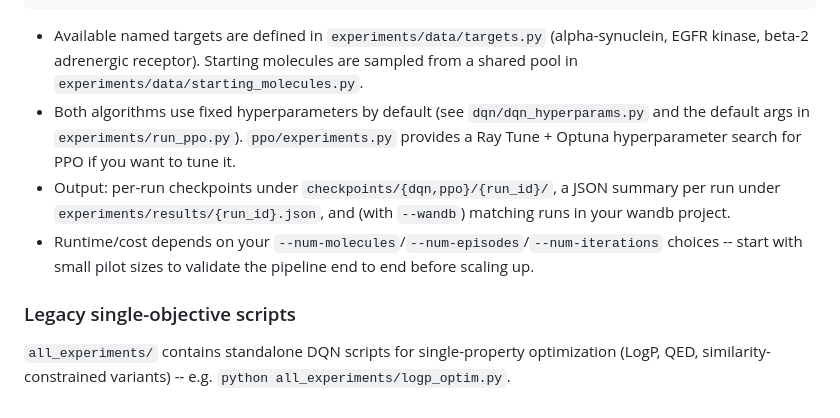
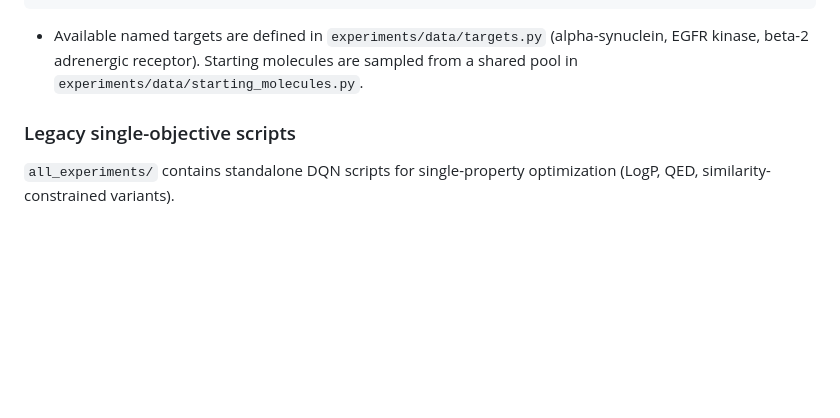
Before and after one commit to Adithya-Rao1/GraphDQN, a Markdown page: README.md, the part around one of its changes. Rendered like a GitHub page; blank space fills up the shorter version.

```diff
--- a/README.md
+++ b/README.md
@@ -99,17 +78,8 @@ python experiments/compare_results.py
 - Available named targets are defined in `experiments/data/targets.py` (alpha-synuclein,
   EGFR kinase, beta-2 adrenergic receptor). Starting molecules are sampled from a shared
   pool in `experiments/data/starting_molecules.py`.
-- Both algorithms use fixed hyperparameters by default (see `dqn/dqn_hyperparams.py` and
-  the default args in `experiments/run_ppo.py`). `ppo/experiments.py` provides a Ray
-  Tune + Optuna hyperparameter search for PPO if you want to tune it.
-- Output: per-run checkpoints under `checkpoints/{dqn,ppo}/{run_id}/`, a JSON summary per
-  run under `experiments/results/{run_id}.json`, and (with `--wandb`) matching runs in
-  your wandb project.
-- Runtime/cost depends on your `--num-molecules`/`--num-episodes`/`--num-iterations`
-  choices -- start with small pilot sizes to validate the pipeline end to end before
-  scaling up.
 
 ### Legacy single-objective scripts
 
 `all_experiments/` contains standalone DQN scripts for single-property optimization
-(LogP, QED, similarity-constrained variants) -- e.g. `python all_experiments/logp_optim.py`.
+(LogP, QED, similarity-constrained variants).
```
Also changed, not shown: other parts of README.md (+9 -30 lines).
